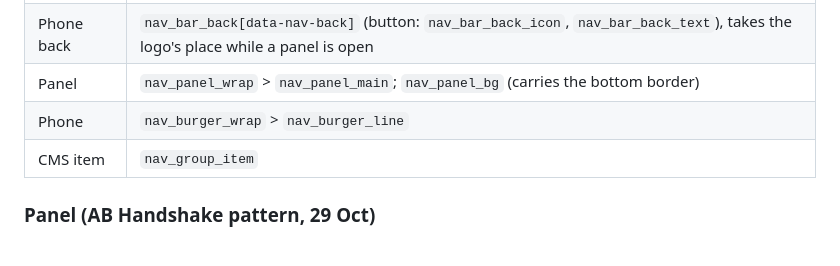
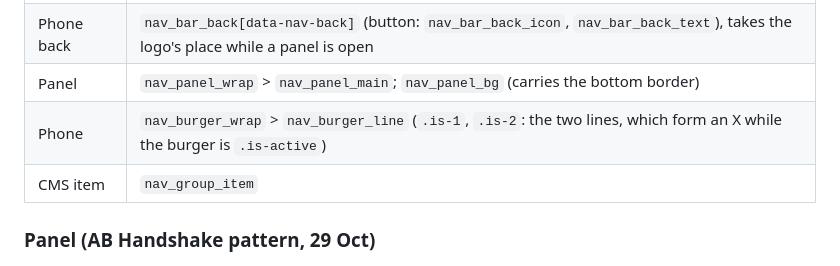
Before and after one commit to shrinkstudio/adfin, a Markdown page: LUMOS.md, the part around the change. Rendered like a GitHub page.

Commit message:
LUMOS: burger line combos
Co-Authored-By: Claude Opus 5.5 <noreply@anthropic.com>

```diff
--- a/LUMOS.md
+++ b/LUMOS.md
@@ -45,7 +45,7 @@ Greg's live classes stay as they are, even where they predate these rules (`nav_
 | Locale switcher | `nav_locale_wrap[data-nav-locale]` > `nav_locale_toggle` (button: `nav_locale_flag`, `nav_locale_text`, `nav_locale_icon`) + `nav_locale_list` (native Locales wrapper) > `nav_locale_items` > `nav_locale_item` > `nav_locale_link` (`nav_locale_flag`, `nav_locale_text`) |
 | Phone back | `nav_bar_back[data-nav-back]` (button: `nav_bar_back_icon`, `nav_bar_back_text`), takes the logo's place while a panel is open |
 | Panel | `nav_panel_wrap` > `nav_panel_main`; `nav_panel_bg` (carries the bottom border) |
-| Phone | `nav_burger_wrap` > `nav_burger_line` |
+| Phone | `nav_burger_wrap` > `nav_burger_line` (`.is-1`, `.is-2`: the two lines, which form an X while the burger is `.is-active`) |
 | CMS item | `nav_group_item` |
 
 ### Panel (AB Handshake pattern, 29 Oct)
```
